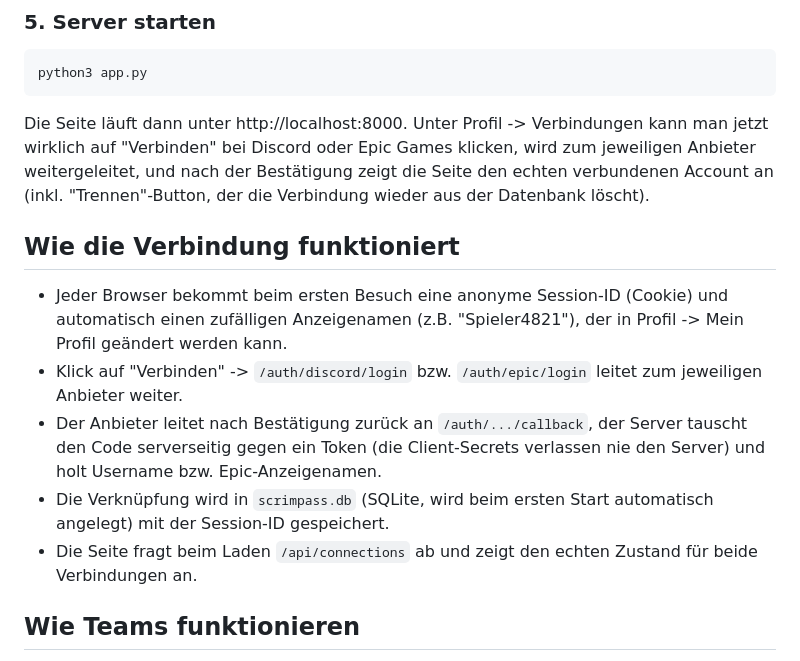
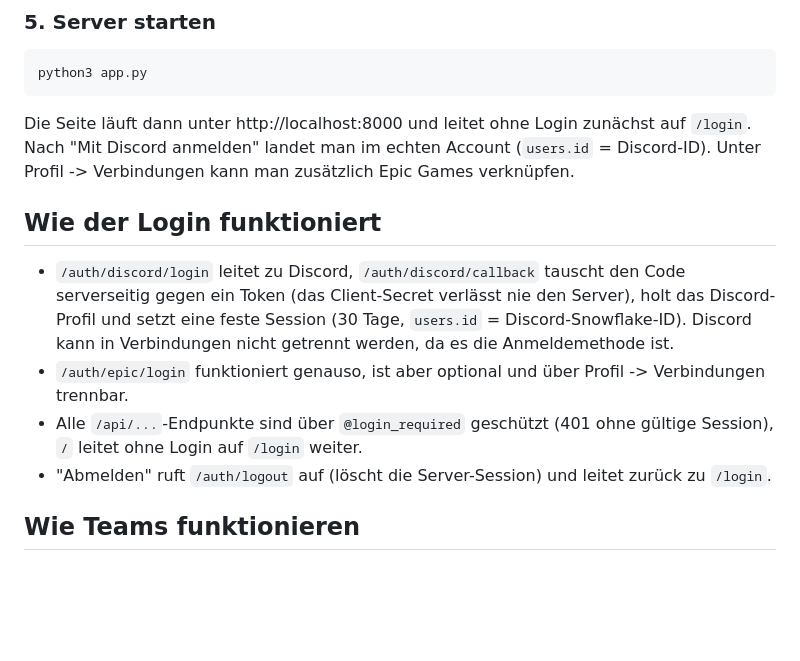
Before and after one commit to dasekingrafael86-lab/scrimpass, a Markdown page: README.md, the part around one of its changes. Drawn GitHub-style; blank space fills up the shorter version.

````diff
--- a/README.md
+++ b/README.md
@@ -70,26 +72,24 @@ python3 -c "import secrets; print(secrets.token_hex(32))"
 python3 app.py
 ```
 
-Die Seite läuft dann unter http://localhost:8000. Unter Profil ->
-Verbindungen kann man jetzt wirklich auf "Verbinden" bei Discord oder Epic
-Games klicken, wird zum jeweiligen Anbieter weitergeleitet, und nach der
-Bestätigung zeigt die Seite den echten verbundenen Account an (inkl.
-"Trennen"-Button, der die Verbindung wieder aus der Datenbank löscht).
+Die Seite läuft dann unter http://localhost:8000 und leitet ohne Login
+zunächst auf `/login`. Nach "Mit Discord anmelden" landet man im echten
+Account (`users.id` = Discord-ID). Unter Profil -> Verbindungen kann man
+zusätzlich Epic Games verknüpfen.
 
-## Wie die Verbindung funktioniert
+## Wie der Login funktioniert
 
-- Jeder Browser bekommt beim ersten Besuch eine anonyme Session-ID (Cookie)
-  und automatisch einen zufälligen Anzeigenamen (z.B. "Spieler4821"), der
-  in Profil -> Mein Profil geändert werden kann.
-- Klick auf "Verbinden" -> `/auth/discord/login` bzw. `/auth/epic/login`
-  leitet zum jeweiligen Anbieter weiter.
-- Der Anbieter leitet nach Bestätigung zurück an `/auth/.../callback`, der
-  Server tauscht den Code serverseitig gegen ein Token (die Client-Secrets
-  verlassen nie den Server) und holt Username bzw. Epic-Anzeigenamen.
-- Die Verknüpfung wird in `scrimpass.db` (SQLite, wird beim ersten Start
-  automatisch angelegt) mit der Session-ID gespeichert.
-- Die Seite fragt beim Laden `/api/connections` ab und zeigt den echten
-  Zustand für beide Verbindungen an.
+- `/auth/discord/login` leitet zu Discord, `/auth/discord/callback` tauscht
+  den Code serverseitig gegen ein Token (das Client-Secret verlässt nie den
+  Server), holt das Discord-Profil und setzt eine feste Session (30 Tage,
+  `users.id` = Discord-Snowflake-ID). Discord kann in Verbindungen nicht
+  getrennt werden, da es die Anmeldemethode ist.
+- `/auth/epic/login` funktioniert genauso, ist aber optional und über
+  Profil -> Verbindungen trennbar.
+- Alle `/api/...`-Endpunkte sind über `@login_required` geschützt (401 ohne
+  gültige Session), `/` leitet ohne Login auf `/login` weiter.
+- "Abmelden" ruft `/auth/logout` auf (löscht die Server-Session) und leitet
+  zurück zu `/login`.
 
 ## Wie Teams funktionieren
 
````
Also changed, not shown: other parts of README.md (+46 -8 lines).
